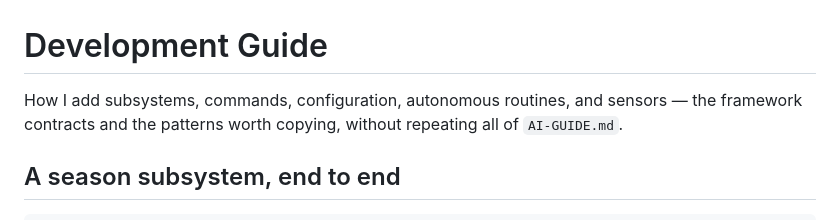
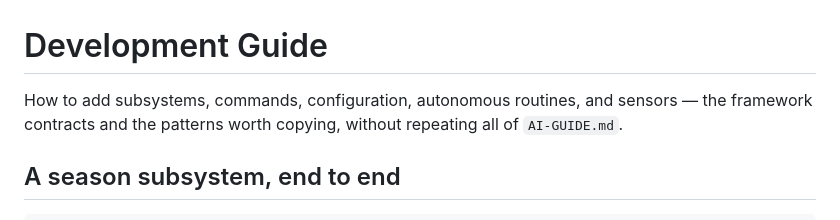
Before and after one commit to maxthegray/ftc-biobuzz, a Markdown page: DEVELOPMENT.md, the part around the change. Drawn GitHub-style.

Commit message:
DEVELOPMENT.md: 'How to add...' instead of first person
It is a how-to guide, so the instructional voice fits better than either the
team voice it had or the first person I swapped in. Personal voice stays in
the README, which is about the repo rather than about doing a task.

```diff
--- a/DEVELOPMENT.md
+++ b/DEVELOPMENT.md
@@ -1,6 +1,6 @@
 # Development Guide
 
-How I add subsystems, commands, configuration, autonomous routines, and
+How to add subsystems, commands, configuration, autonomous routines, and
 sensors — the framework contracts and the patterns worth copying, without
 repeating all of `AI-GUIDE.md`.
 
```
